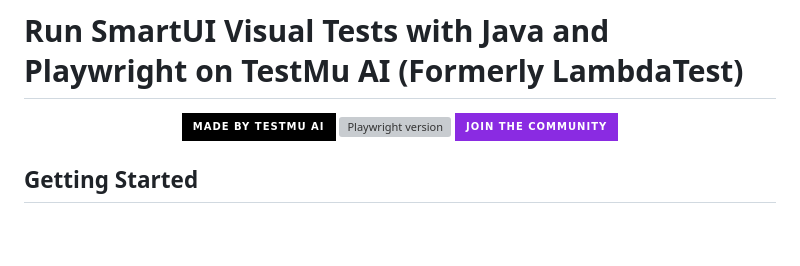
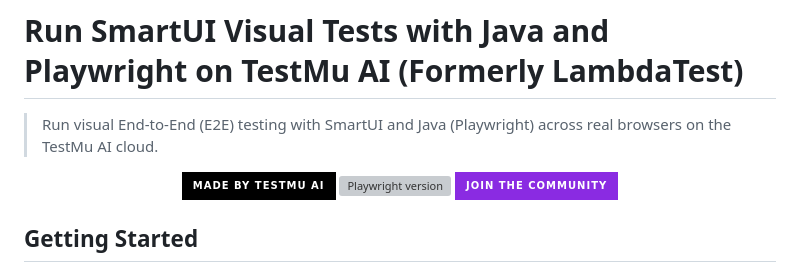
Before and after one commit to LambdaTest/smartui-java-playwright-sample, a Markdown page: README.md, the part around the change. Drawn GitHub-style; badges without logos; blank space fills up the shorter version; grey boxes are pictures that could not be loaded.

Commit message:
docs: add End-to-End (E2E) testing tagline to README
Co-Authored-By: Claude Opus 4.8 (1M context) <noreply@anthropic.com>

```diff
--- a/README.md
+++ b/README.md
@@ -1,4 +1,6 @@
 # Run SmartUI Visual Tests with Java and Playwright on TestMu AI (Formerly LambdaTest)
+
+> Run visual End-to-End (E2E) testing with SmartUI and Java (Playwright) across real browsers on the TestMu AI cloud.
 
 <p align="center">
   <a href="https://www.testmuai.com/"><img src="https://img.shields.io/badge/MADE%20BY%20TestMu%20AI-000000.svg?style=for-the-badge&labelColor=000" alt="Made by TestMu AI"></a>
```
